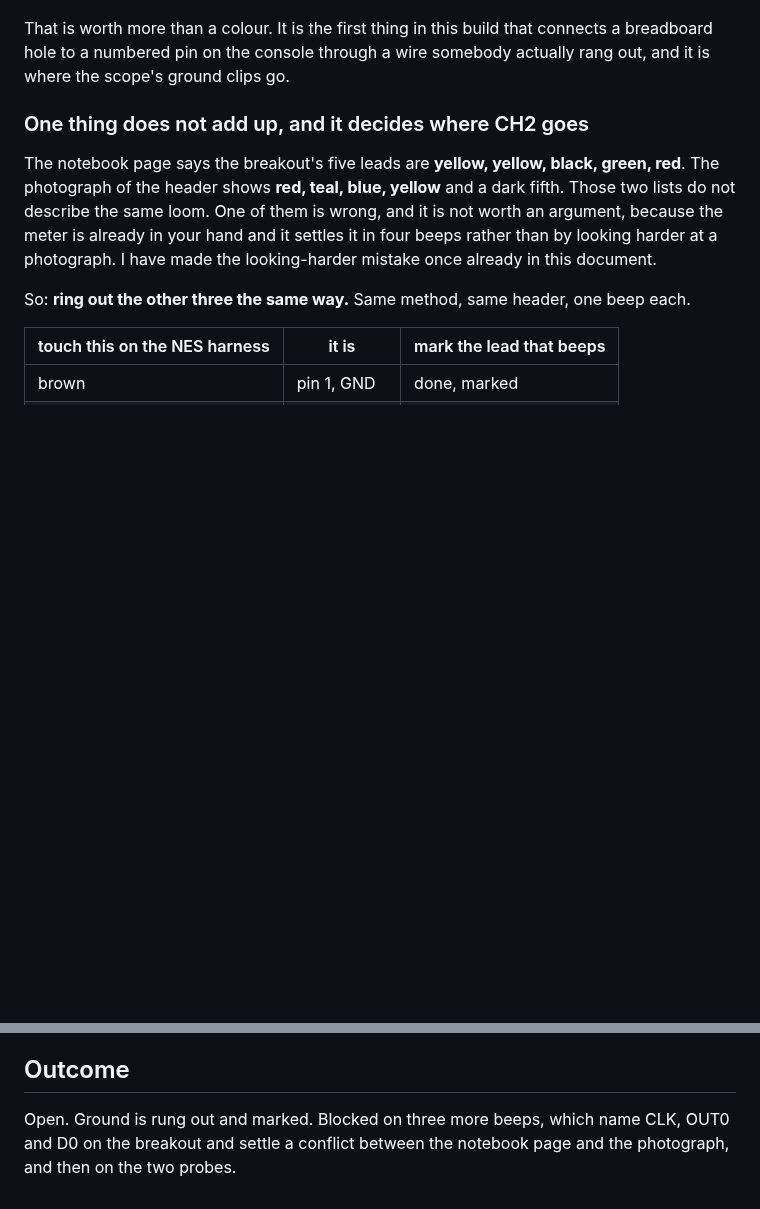
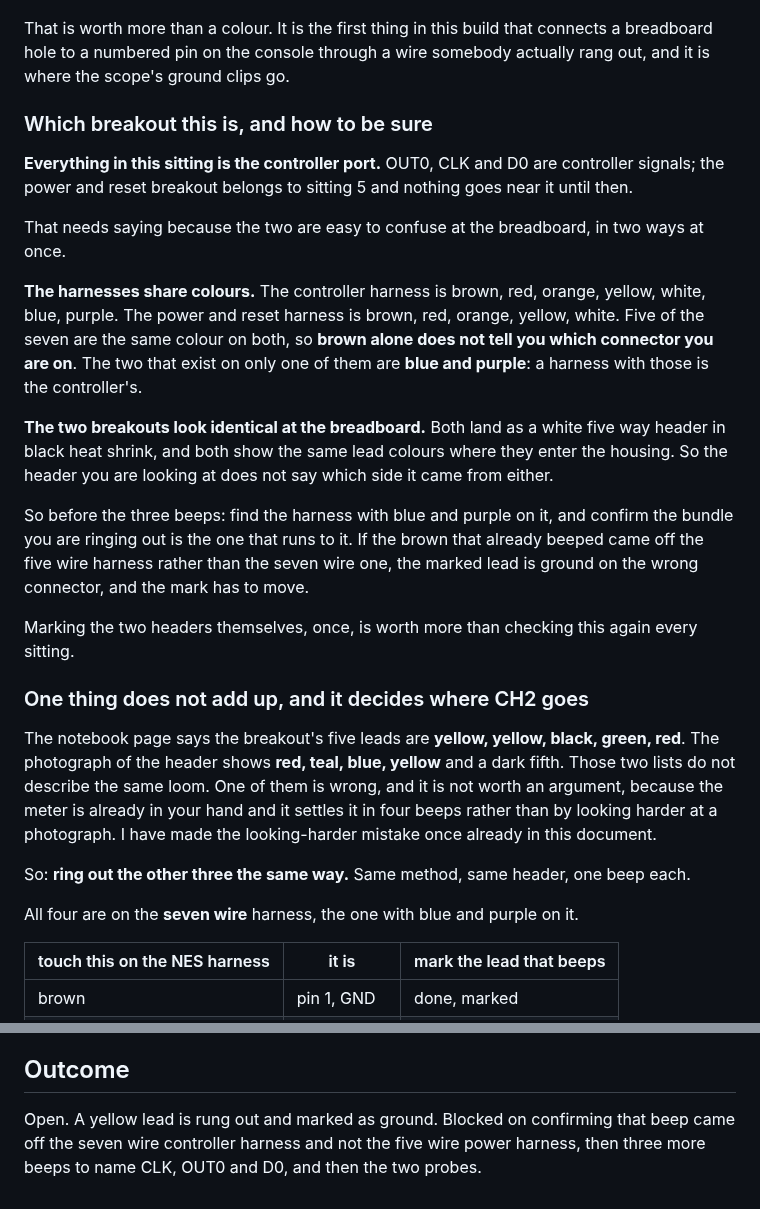
Before and after one commit to tinymachines/nes-bench, a Markdown page: docs/procedures/2026-09-08-sitting-2.md, 2 parts joined by grey strips. GitHub-like rendering; blank space fills up the shorter version.

Commit message:
Five of the two harnesses' seven colours are the same, so brown is not enough
Sitting 2 is the controller port throughout, and the power and reset
breakout is sitting 5. The procedure never said so, and the bench makes
that easy to get wrong in two ways at once.

The controller harness is brown, red, orange, yellow, white, blue,
purple. The power and reset harness is brown, red, orange, yellow,
white. Five colours are shared, so touching "brown" does not say which
connector you are on. Only blue and purple are unique to the controller.

And the two breakouts are indistinguishable at the breadboard: both are
a white five way header in black heat shrink showing the same lead
colours, so the header does not say which side it came from either.

The continuity result already recorded is a yellow lead beeping to a
brown, and until it is known which harness that brown was on, it is
ground on one of two connectors. The outcome now says so.

Co-Authored-By: Claude Opus 5 <noreply@anthropic.com>
Claude-Session: https://claude.ai/code/session_01Ri45RiYMRkHfNA3Debd9R4

```diff
--- a/docs/procedures/2026-09-08-sitting-2.md
+++ b/docs/procedures/2026-09-08-sitting-2.md
@@ -151,6 +151,36 @@ that connects a breadboard hole to a numbered pin on the console through
 a wire somebody actually rang out, and it is where the scope's ground
 clips go.
 
+### Which breakout this is, and how to be sure
+
+**Everything in this sitting is the controller port.** OUT0, CLK and D0
+are controller signals; the power and reset breakout belongs to sitting
+5 and nothing goes near it until then.
+
+That needs saying because the two are easy to confuse at the breadboard,
+in two ways at once.
+
+**The harnesses share colours.** The controller harness is brown, red,
+orange, yellow, white, blue, purple. The power and reset harness is
+brown, red, orange, yellow, white. Five of the seven are the same
+colour on both, so **brown alone does not tell you which connector you
+are on**. The two that exist on only one of them are **blue and
+purple**: a harness with those is the controller's.
+
+**The two breakouts look identical at the breadboard.** Both land as a
+white five way header in black heat shrink, and both show the same
+lead colours where they enter the housing. So the header you are
+looking at does not say which side it came from either.
+
+So before the three beeps: find the harness with blue and purple on it,
+and confirm the bundle you are ringing out is the one that runs to it.
+If the brown that already beeped came off the five wire harness rather
+than the seven wire one, the marked lead is ground on the wrong
+connector, and the mark has to move.
+
+Marking the two headers themselves, once, is worth more than checking
+this again every sitting.
+
 ### One thing does not add up, and it decides where CH2 goes
 
 The notebook page says the breakout's five leads are **yellow, yellow,
@@ -163,6 +193,9 @@ looking-harder mistake once already in this document.
 
 So: **ring out the other three the same way.** Same method, same
 header, one beep each.
+
+All four are on the **seven wire** harness, the one with blue and
+purple on it.
 
 | touch this on the NES harness | it is | mark the lead that beeps |
 |---|---|---|
@@ -265,6 +298,7 @@ The four readings go into the log with the guard on the supply pin.
 
 ## Outcome
 
-Open. Ground is rung out and marked. Blocked on three more beeps, which
-name CLK, OUT0 and D0 on the breakout and settle a conflict between the
-notebook page and the photograph, and then on the two probes.
+Open. A yellow lead is rung out and marked as ground. Blocked on
+confirming that beep came off the seven wire controller harness and not
+the five wire power harness, then three more beeps to name CLK, OUT0 and
+D0, and then the two probes.
```
